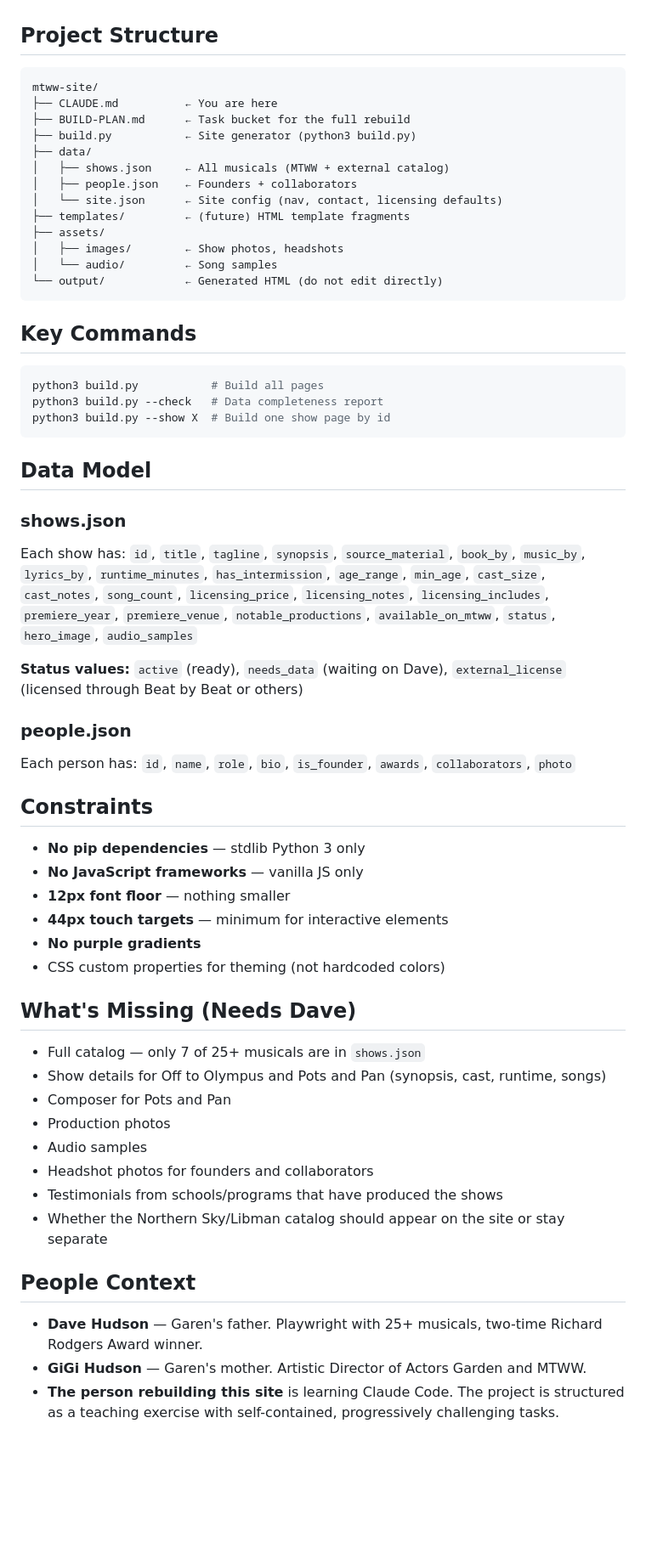
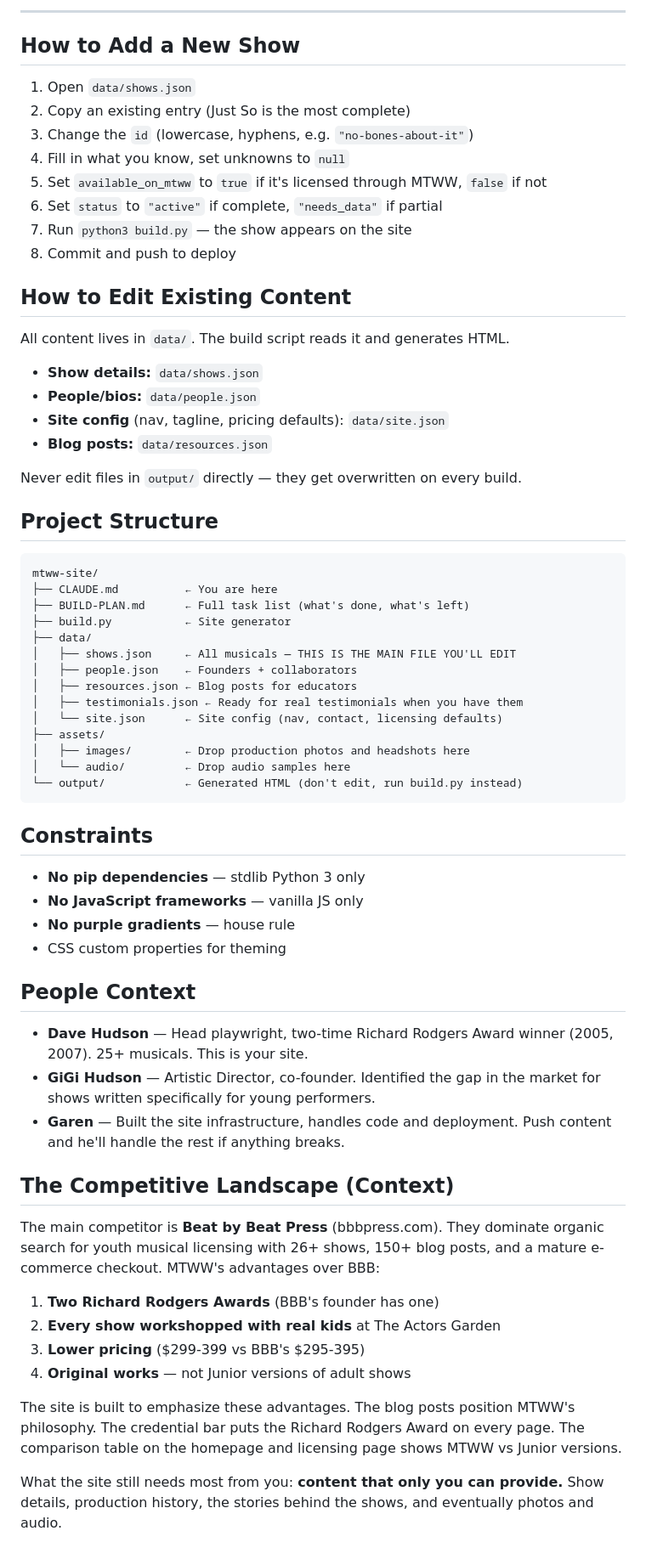
Before and after one commit to salttymalty/mtww-site, a Markdown page: CLAUDE.md, the part around one of its changes. Shown at 85% size. Drawn GitHub-style; blank space fills up the shorter version.

````diff
--- a/CLAUDE.md
+++ b/CLAUDE.md
@@ -15,62 +105,68 @@ A data-driven static site for **Musical Theatre Worldwide** (MTWW), the musical
+---
+
+## How to Add a New Show
+
+1. Open `data/shows.json`
+2. Copy an existing entry (Just So is the most complete)
+3. Change the `id` (lowercase, hyphens, e.g. `"no-bones-about-it"`)
+4. Fill in what you know, set unknowns to `null`
+5. Set `available_on_mtww` to `true` if it's licensed through MTWW, `false` if not
+6. Set `status` to `"active"` if complete, `"needs_data"` if partial
+7. Run `python3 build.py` — the show appears on the site
+8. Commit and push to deploy
+
+## How to Edit Existing Content
+
+All content lives in `data/`. The build script reads it and generates HTML.
+
+- **Show details:** `data/shows.json`
+- **People/bios:** `data/people.json`
+- **Site config** (nav, tagline, pricing defaults): `data/site.json`
+- **Blog posts:** `data/resources.json`
+
+Never edit files in `output/` directly — they get overwritten on every build.
 
 ## Project Structure
 
 ```
 mtww-site/
 ├── CLAUDE.md          ← You are here
-├── BUILD-PLAN.md      ← Task bucket for the full rebuild
-├── build.py           ← Site generator (python3 build.py)
+├── BUILD-PLAN.md      ← Full task list (what's done, what's left)
+├── build.py           ← Site generator
 ├── data/
-│   ├── shows.json     ← All musicals (MTWW + external catalog)
+│   ├── shows.json     ← All musicals — THIS IS THE MAIN FILE YOU'LL EDIT
 │   ├── people.json    ← Founders + collaborators
+│   ├── resources.json ← Blog posts for educators
+│   ├── testimonials.json ← Ready for real testimonials when you have them
 │   └── site.json      ← Site config (nav, contact, licensing defaults)
-├── templates/         ← (future) HTML template fragments
 ├── assets/
-│   ├── images/        ← Show photos, headshots
-│   └── audio/         ← Song samples
-└── output/            ← Generated HTML (do not edit directly)
+│   ├── images/        ← Drop production photos and headshots here
+│   └── audio/         ← Drop audio samples here
+└── output/            ← Generated HTML (don't edit, run build.py instead)
 ```
-
-## Key Commands
-
-```bash
-python3 build.py           # Build all pages
-python3 build.py --check   # Data completeness report
-python3 build.py --show X  # Build one show page by id
-```
-
-## Data Model
-
-### shows.json
-Each show has: `id`, `title`, `tagline`, `synopsis`, `source_material`, `book_by`, `music_by`, `lyrics_by`, `runtime_minutes`, `has_intermission`, `age_range`, `min_age`, `cast_size`, `cast_notes`, `song_count`, `licensing_price`, `licensing_notes`, `licensing_includes`, `premiere_year`, `premiere_venue`, `notable_productions`, `available_on_mtww`, `status`, `hero_image`, `audio_samples`
-
-**Status values:** `active` (ready), `needs_data` (waiting on Dave), `external_license` (licensed through Beat by Beat or others)
-
-### people.json
-Each person has: `id`, `name`, `role`, `bio`, `is_founder`, `awards`, `collaborators`, `photo`
 
 ## Constraints
 
 - **No pip dependencies** — stdlib Python 3 only
 - **No JavaScript frameworks** — vanilla JS only
-- **12px font floor** — nothing smaller
-- **44px touch targets** — minimum for interactive elements
-- **No purple gradients**
-- CSS custom properties for theming (not hardcoded colors)
-
-## What's Missing (Needs Dave)
-
-- Full catalog — only 7 of 25+ musicals are in `shows.json`
-- Show details for Off to Olympus and Pots and Pan (synopsis, cast, runtime, songs)
-- Composer for Pots and Pan
-- Production photos
-- Audio samples
-- Headshot photos for founders and collaborators
-- Testimonials from schools/programs that have produced the shows
-- Whether the Northern Sky/Libman catalog should appear on the site or stay separate
+- **No purple gradients** — house rule
+- CSS custom properties for theming
 
 ## People Context
 
-- **Dave Hudson** — Garen's father. Playwright with 25+ musicals, two-time Richard Rodgers Award winner.
-- **GiGi Hudson** — Garen's mother. Artistic Director of Actors Garden and MTWW.
-- **The person rebuilding this site** is learning Claude Code. The project is structured as a teaching exercise with self-contained, progressively challenging tasks.
+- **Dave Hudson** — Head playwright, two-time Richard Rodgers Award winner (2005, 2007). 25+ musicals. This is your site.
+- **GiGi Hudson** — Artistic Director, co-founder. Identified the gap in the market for shows written specifically for young performers.
+- **Garen** — Built the site infrastructure, handles code and deployment. Push content and he'll handle the rest if anything breaks.
+
+## The Competitive Landscape (Context)
+
+The main competitor is **Beat by Beat Press** (bbbpress.com). They dominate organic search for youth musical licensing with 26+ shows, 150+ blog posts, and a mature e-commerce checkout. MTWW's advantages over BBB:
+
+1. **Two Richard Rodgers Awards** (BBB's founder has one)
+2. **Every show workshopped with real kids** at The Actors Garden
+3. **Lower pricing** ($299-399 vs BBB's $295-395)
+4. **Original works** — not Junior versions of adult shows
+
+The site is built to emphasize these advantages. The blog posts position MTWW's philosophy. The credential bar puts the Richard Rodgers Award on every page. The comparison table on the homepage and licensing page shows MTWW vs Junior versions.
+
+What the site still needs most from you: **content that only you can provide.** Show details, production history, the stories behind the shows, and eventually photos and audio.
````
Also changed, not shown: other parts of CLAUDE.md (+97 -7 lines).
